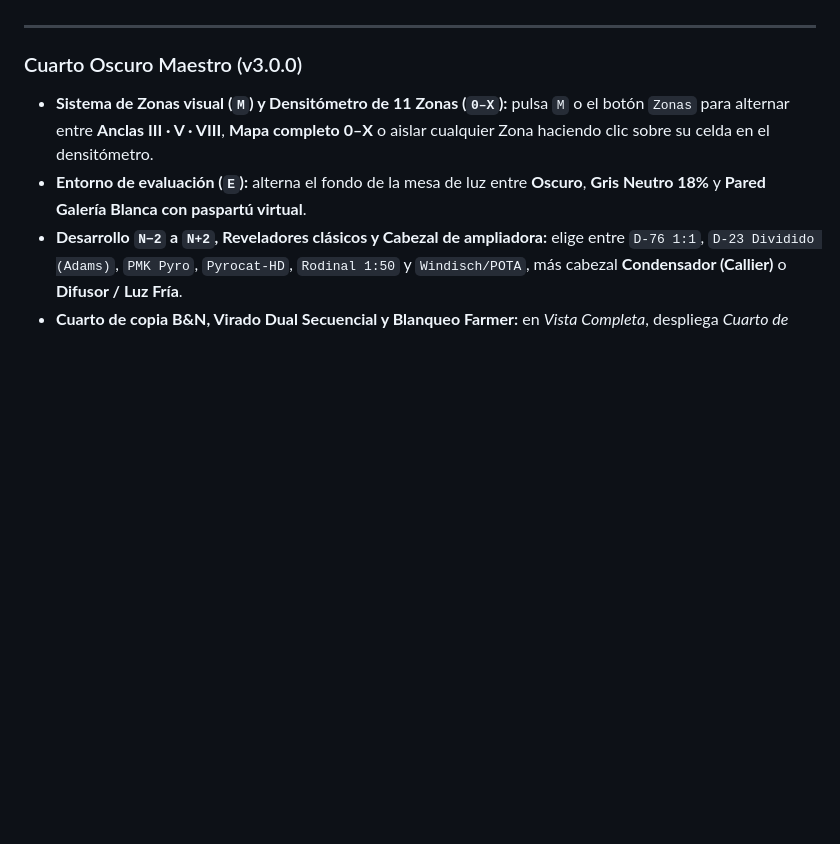
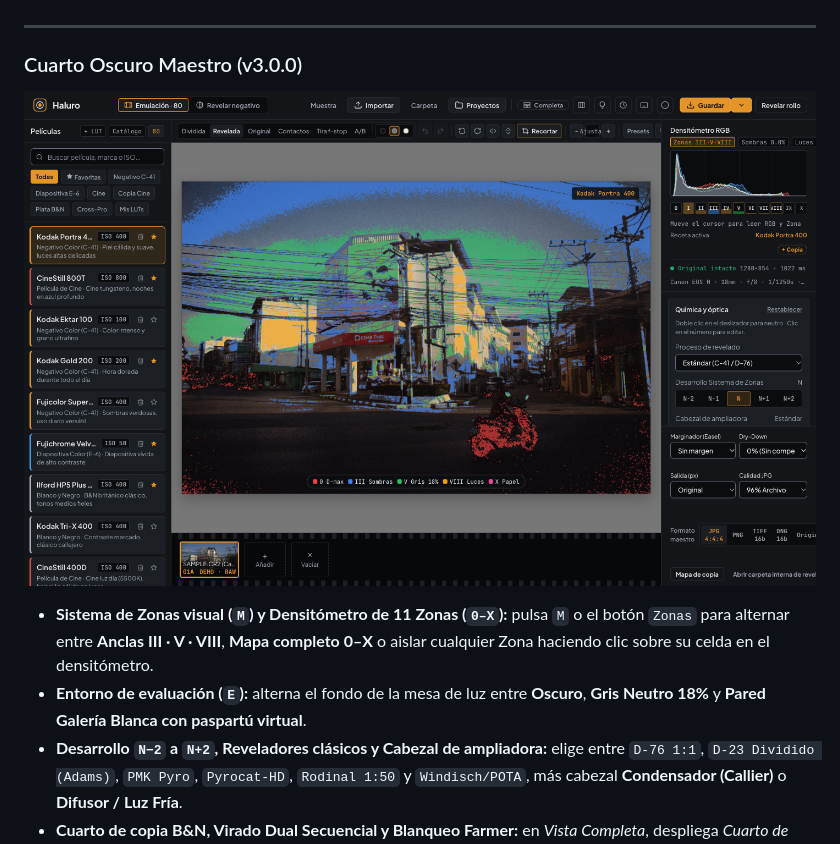
Before and after one commit to Hermesuser/haluro, a Markdown page: MANUAL_DE_USO.md, the part around the change. GitHub-like rendering; pictures changed too: docs/images/12_cuarto_oscuro_maestro_zonas.png (added); blank space fills up the shorter version.

Commit message:
docs(images): update v3.0.0 main screenshot and add Cuarto Oscuro Maestro Zone Map capture

```diff
--- a/MANUAL_DE_USO.md
+++ b/MANUAL_DE_USO.md
@@ -445,6 +445,9 @@ Haluro incluye un sistema inteligente y 100% privado de actualización. Cada vez
 ---
 
 ### Cuarto Oscuro Maestro (v3.0.0)
+
+![Mapa Visual del Sistema de Zonas, Entorno Gris 18% y Cuarto de Copia B&N en Haluro 3.0.0](docs/images/12_cuarto_oscuro_maestro_zonas.png)
+
 - **Sistema de Zonas visual (`M`) y Densitómetro de 11 Zonas (`0–X`):** pulsa `M` o el botón `Zonas` para alternar entre **Anclas III · V · VIII**, **Mapa completo 0–X** o aislar cualquier Zona haciendo clic sobre su celda en el densitómetro.
 - **Entorno de evaluación (`E`):** alterna el fondo de la mesa de luz entre **Oscuro**, **Gris Neutro 18%** y **Pared Galería Blanca con paspartú virtual**.
 - **Desarrollo `N−2` a `N+2`, Reveladores clásicos y Cabezal de ampliadora:** elige entre `D-76 1:1`, `D-23 Dividido (Adams)`, `PMK Pyro`, `Pyrocat-HD`, `Rodinal 1:50` y `Windisch/POTA`, más cabezal **Condensador (Callier)** o **Difusor / Luz Fría**.
```
Also changed, not shown: docs/images/01_mesa_de_luz_emulacion.png (added).
